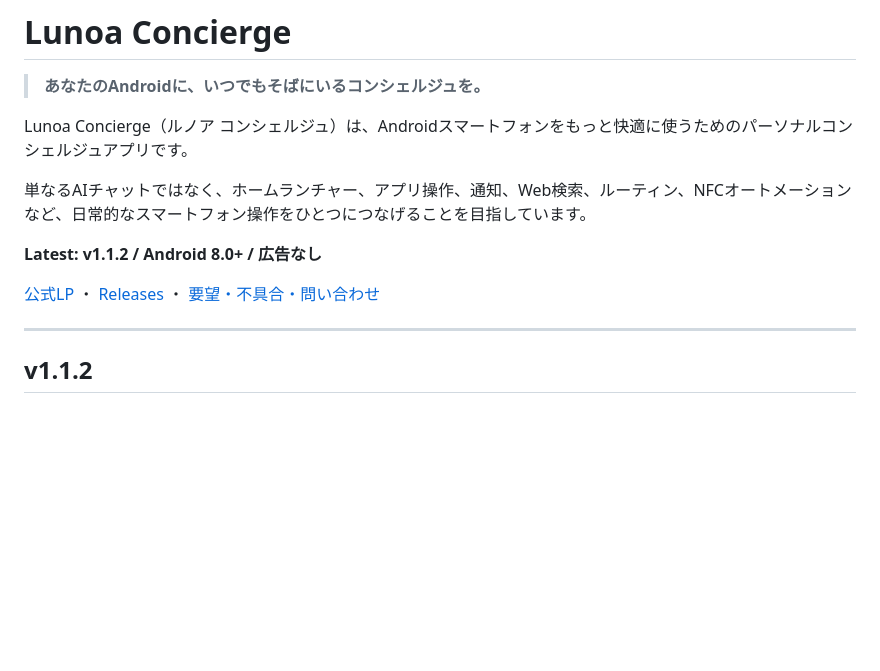
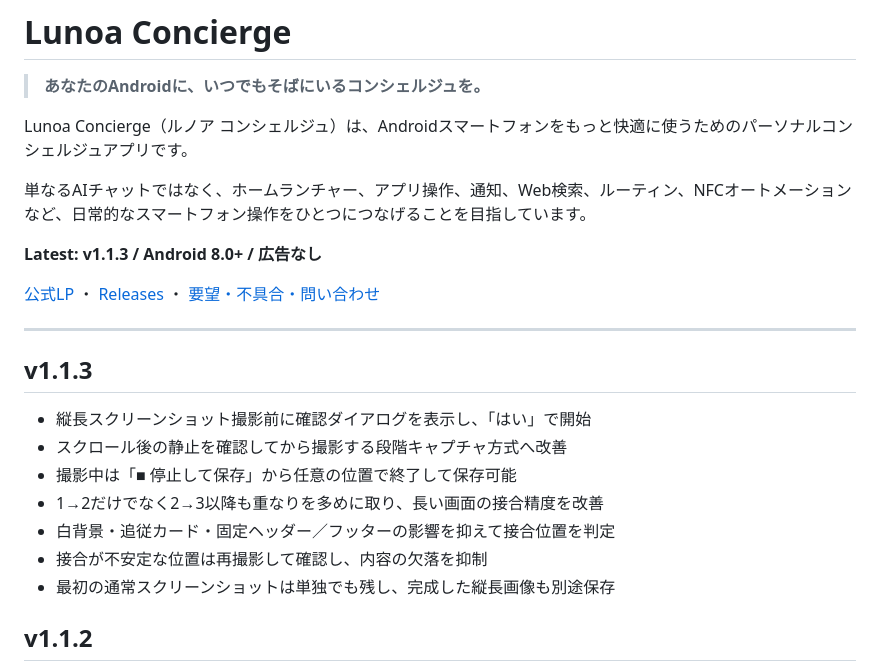
Before and after one commit to automationseDev/LunoaConcierge, a Markdown page: README.md, the part around the change. Rendered like a GitHub page; blank space fills up the shorter version.

Commit message:
docs: update README for v1.1.3

```diff
--- a/README.md
+++ b/README.md
@@ -6,11 +6,21 @@ Lunoa Concierge（ルノア コンシェルジュ）は、Androidスマートフ
 
 単なるAIチャットではなく、ホームランチャー、アプリ操作、通知、Web検索、ルーティン、NFCオートメーションなど、日常的なスマートフォン操作をひとつにつなげることを目指しています。
 
-**Latest: v1.1.2 / Android 8.0+ / 広告なし**
+**Latest: v1.1.3 / Android 8.0+ / 広告なし**
 
 [公式LP](https://automationseDev.github.io/LunoaConcierge/) ・ [Releases](https://github.com/automationseDev/LunoaConcierge/releases) ・ [要望・不具合・問い合わせ](https://github.com/automationseDev/LunoaConcierge/issues)
 
 ---
+
+## v1.1.3
+
+- 縦長スクリーンショット撮影前に確認ダイアログを表示し、「はい」で開始
+- スクロール後の静止を確認してから撮影する段階キャプチャ方式へ改善
+- 撮影中は「■ 停止して保存」から任意の位置で終了して保存可能
+- 1→2だけでなく2→3以降も重なりを多めに取り、長い画面の接合精度を改善
+- 白背景・追従カード・固定ヘッダー／フッターの影響を抑えて接合位置を判定
+- 接合が不安定な位置は再撮影して確認し、内容の欠落を抑制
+- 最初の通常スクリーンショットは単独でも残し、完成した縦長画像も別途保存
 
 ## v1.1.2
 
```
